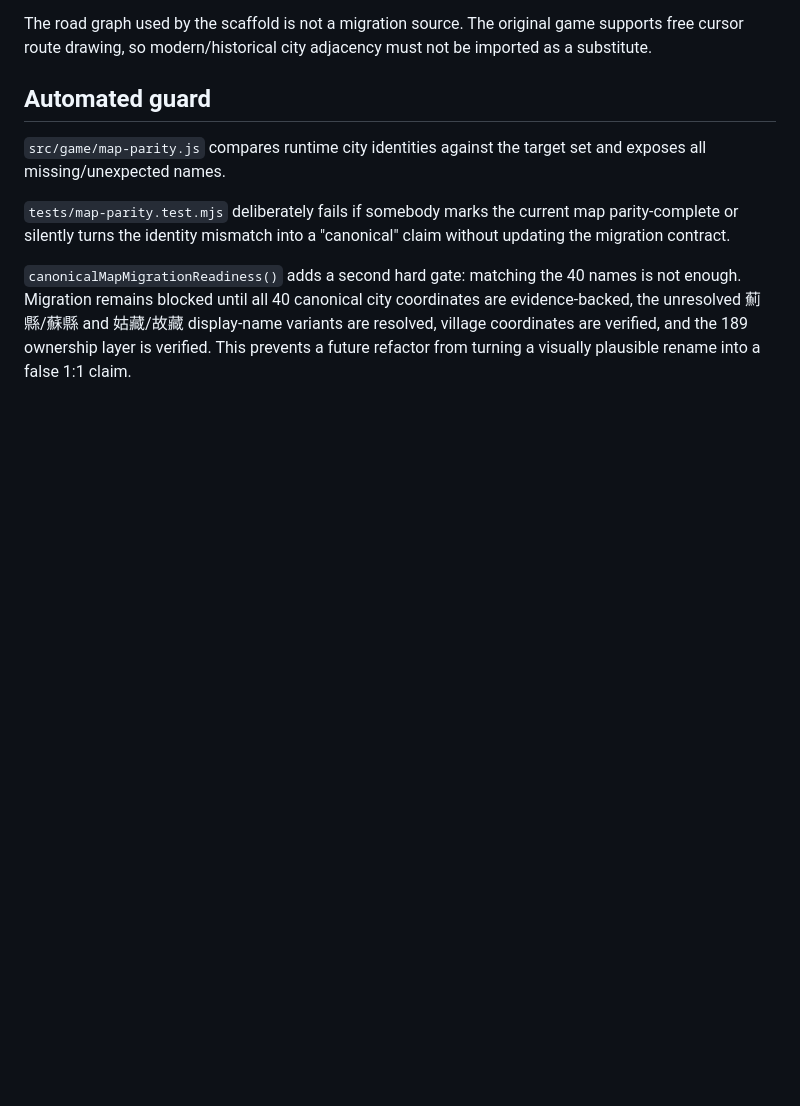
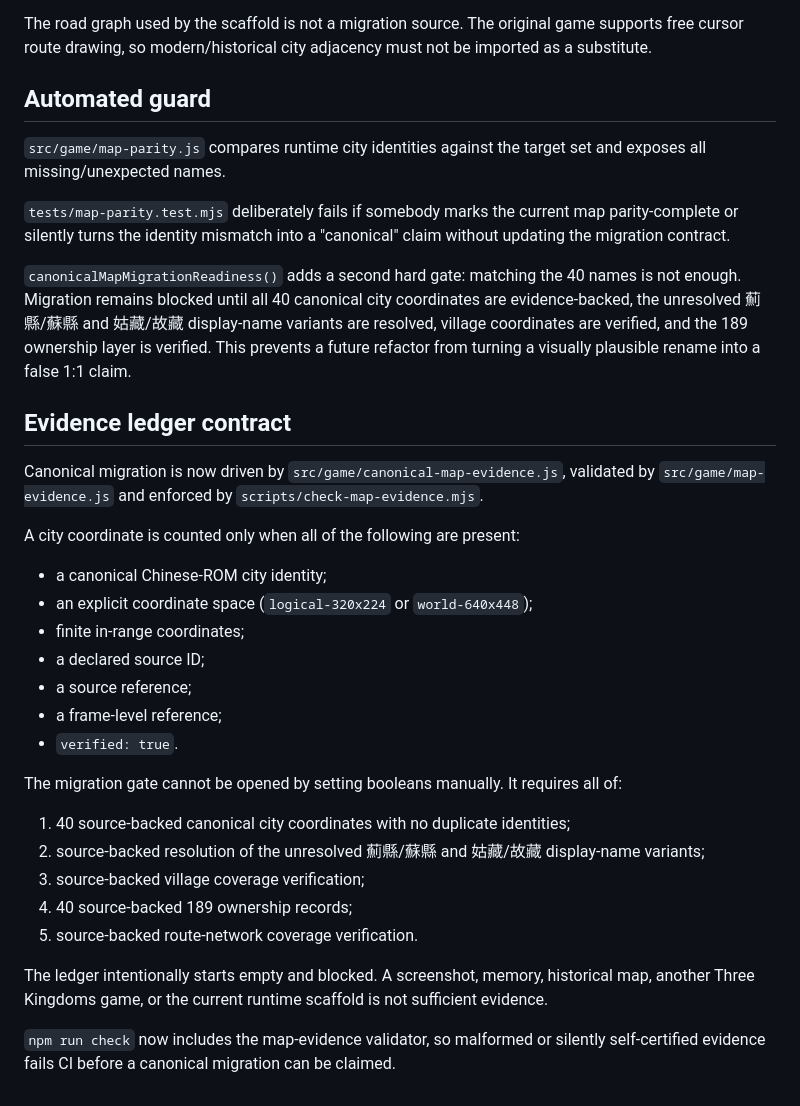
Before and after one commit to rushairer/fenghuo-heroes, a Markdown page: docs/MAP_MIGRATION_BLOCKER.md, the part around the change. GitHub-like rendering; blank space fills up the shorter version.

Commit message:
docs: define auditable canonical map evidence pipeline

```diff
--- a/docs/MAP_MIGRATION_BLOCKER.md
+++ b/docs/MAP_MIGRATION_BLOCKER.md
@@ -73,3 +73,33 @@ The road graph used by the scaffold is not a migration source. The original game
 `tests/map-parity.test.mjs` deliberately fails if somebody marks the current map parity-complete or silently turns the identity mismatch into a "canonical" claim without updating the migration contract.
 
 `canonicalMapMigrationReadiness()` adds a second hard gate: matching the 40 names is not enough. Migration remains blocked until all 40 canonical city coordinates are evidence-backed, the unresolved 薊縣/蘇縣 and 姑藏/故藏 display-name variants are resolved, village coordinates are verified, and the 189 ownership layer is verified. This prevents a future refactor from turning a visually plausible rename into a false 1:1 claim.
+
+
+## Evidence ledger contract
+
+Canonical migration is now driven by `src/game/canonical-map-evidence.js`, validated by
+`src/game/map-evidence.js` and enforced by `scripts/check-map-evidence.mjs`.
+
+A city coordinate is counted only when all of the following are present:
+
+- a canonical Chinese-ROM city identity;
+- an explicit coordinate space (`logical-320x224` or `world-640x448`);
+- finite in-range coordinates;
+- a declared source ID;
+- a source reference;
+- a frame-level reference;
+- `verified: true`.
+
+The migration gate cannot be opened by setting booleans manually. It requires all of:
+
+1. 40 source-backed canonical city coordinates with no duplicate identities;
+2. source-backed resolution of the unresolved 薊縣/蘇縣 and 姑藏/故藏 display-name variants;
+3. source-backed village coverage verification;
+4. 40 source-backed 189 ownership records;
+5. source-backed route-network coverage verification.
+
+The ledger intentionally starts empty and blocked. A screenshot, memory, historical map,
+another Three Kingdoms game, or the current runtime scaffold is not sufficient evidence.
+
+`npm run check` now includes the map-evidence validator, so malformed or silently
+self-certified evidence fails CI before a canonical migration can be claimed.
```
